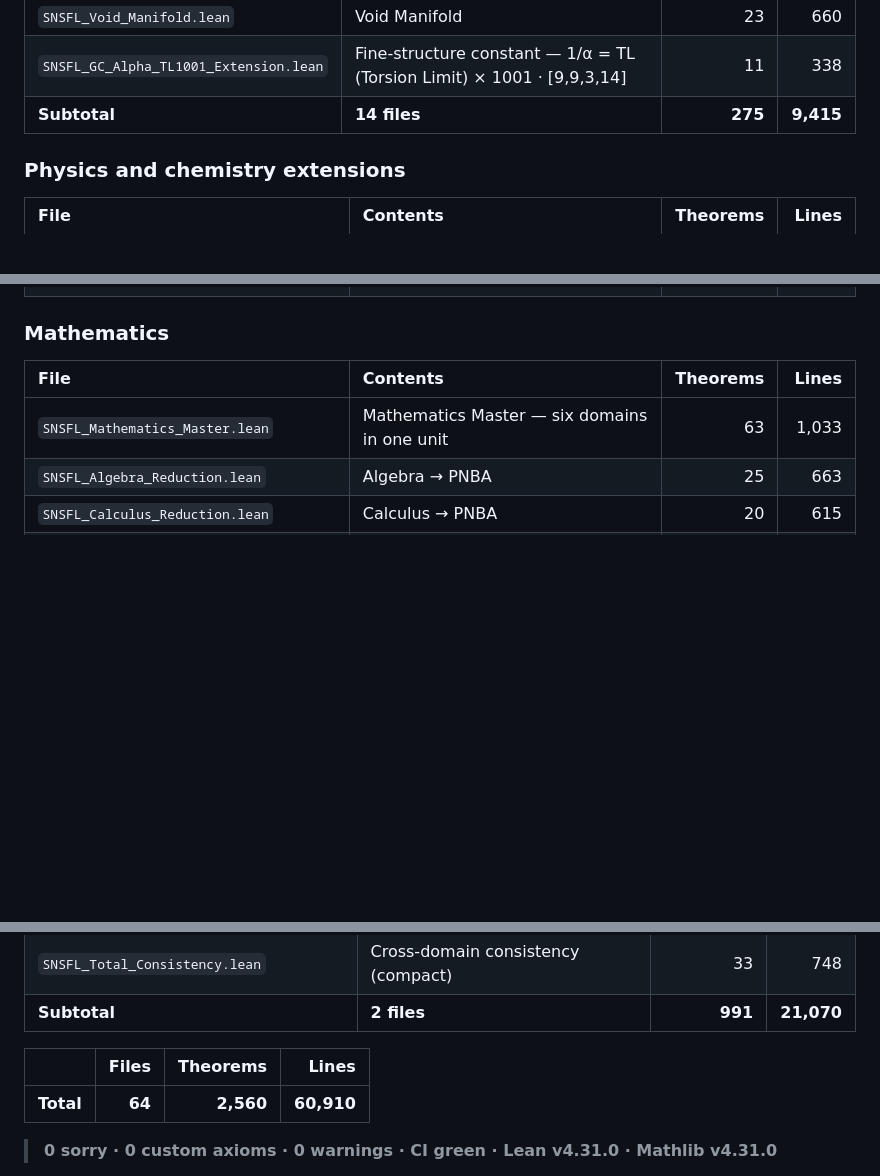
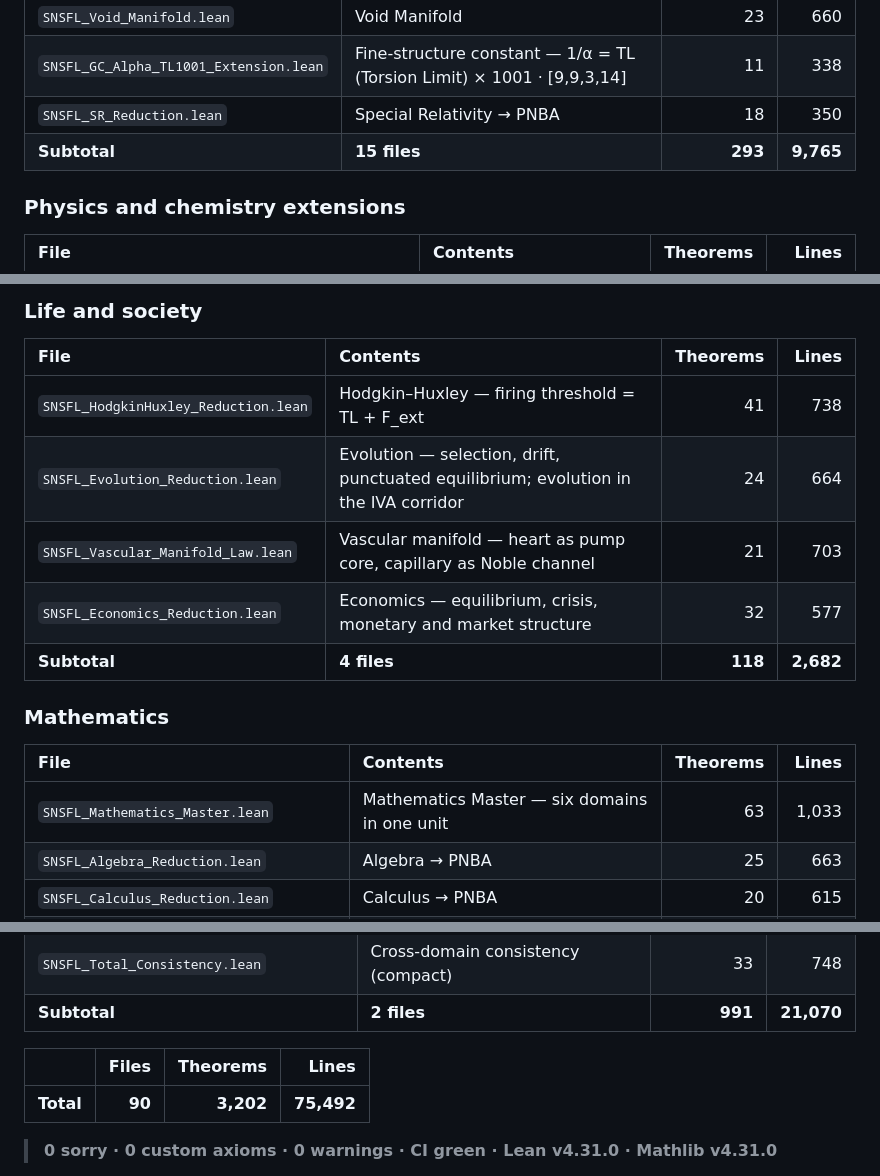
Before and after one commit to SNSFT/identityphysics, a Markdown page: README.md, 3 parts joined by grey strips. Drawn GitHub-style; blank space fills up the shorter version.

Commit message:
Update README with new files and totals

```diff
--- a/README.md
+++ b/README.md
@@ -56,7 +56,8 @@ Anyone can reproduce the result with two commands; see [Verify it yourself](#ver
 | `SNSFL_Fluid_Reduction.lean` | Fluid Dynamics → PNBA | 20 | 731 |
 | `SNSFL_Void_Manifold.lean` | Void Manifold | 23 | 660 |
 | `SNSFL_GC_Alpha_TL1001_Extension.lean` | Fine-structure constant — 1/α = TL (Torsion Limit) × 1001 · [9,9,3,14] | 11 | 338 |
-| **Subtotal** | **14 files** | **275** | **9,415** |
+| `SNSFL_SR_Reduction.lean` | Special Relativity → PNBA | 18 | 350 |
+| **Subtotal** | **15 files** | **293** | **9,765** |
 
 ### Physics and chemistry extensions
 
@@ -75,3 +98,12 @@ Anyone can reproduce the result with two commands; see [Verify it yourself](#ver
+### Life and society
+
+| File | Contents | Theorems | Lines |
+| :--- | :--- | ---: | ---: |
+| `SNSFL_HodgkinHuxley_Reduction.lean` | Hodgkin–Huxley — firing threshold = TL + F_ext | 41 | 738 |
+| `SNSFL_Evolution_Reduction.lean` | Evolution — selection, drift, punctuated equilibrium; evolution in the IVA corridor | 24 | 664 |
+| `SNSFL_Vascular_Manifold_Law.lean` | Vascular manifold — heart as pump core, capillary as Noble channel | 21 | 703 |
+| `SNSFL_Economics_Reduction.lean` | Economics — equilibrium, crisis, monetary and market structure | 32 | 577 |
+| **Subtotal** | **4 files** | **118** | **2,682** |
 
 ### Mathematics
 
@@ -140,7 +172,7 @@ Anyone can reproduce the result with two commands; see [Verify it yourself](#ver
 
 | | Files | Theorems | Lines |
 | :--- | ---: | ---: | ---: |
-| **Total** | **64** | **2,560** | **60,910** |
+| **Total** | **90** | **3,202** | **75,492** |
 > **0 sorry · 0 custom axioms · 0 warnings · CI green · Lean v4.31.0 · Mathlib v4.31.0**
 
 Theorem counts are `theorem` and `lemma` declarations in each file. Each file is a self-contained module; files do not import one another.
```
Also changed, not shown: other parts of README.md (+24 -2 lines).
